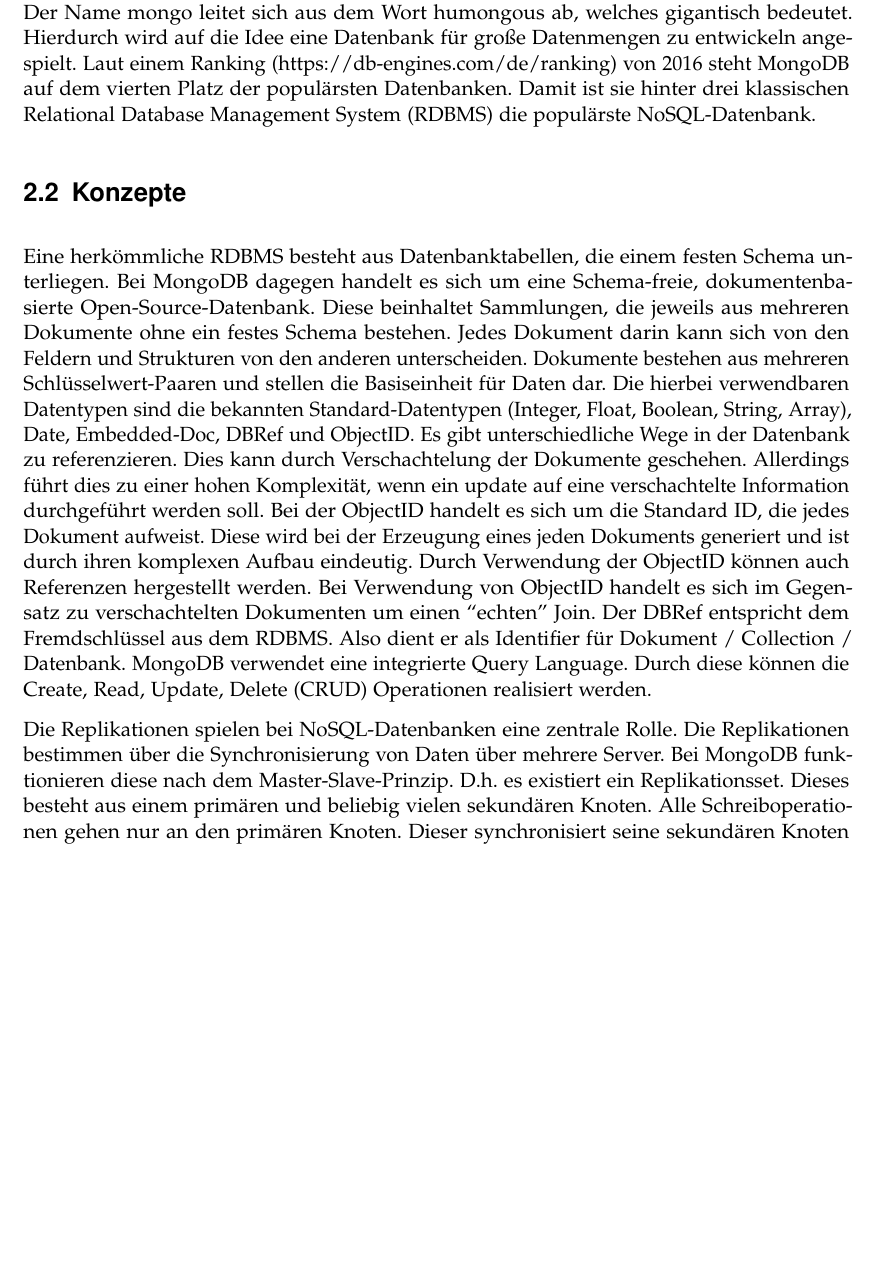
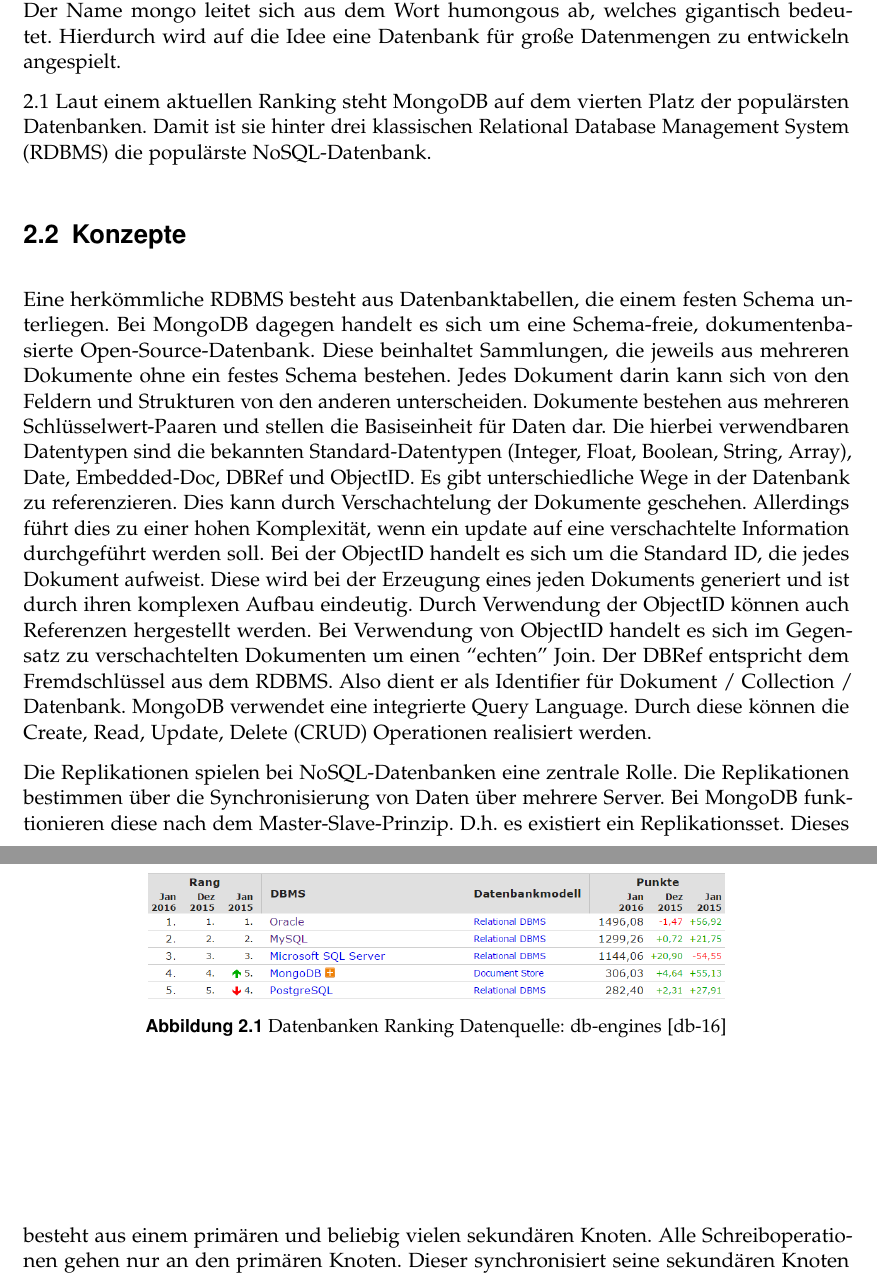
Before and after one commit to mihaeu/fair-projects, a LaTeX book (main.tex, which reads mongodb.tex): part of page 9 of 47 before the commit and two parts of pages 9 and 10 of 47 after it, the two joined at a grey line, cut so that both start at the same text, the shorter picture padded with empty space. Compiled offline with pdfLaTeX; an older LaTeX class or package is replaced by its successor.

Commit message:
Update mongodb

```diff
--- a/mongodb.tex
+++ b/mongodb.tex
@@ -1,6 +1,13 @@
 \chapter{MongoDB (Fabian)}\label{mongodb-fabian}
 
 \section{Einleitung}\label{einleitung}
+
+\begin{figure}[t]
+	\centering
+	\includegraphics[width=0.7\linewidth]{figures/db-ranking.png}
+	\caption{Datenbanken Ranking Datenquelle: db-engines \cite{db-engines:mongodb}}
+	\label{f:mongodb:ranking}
+\end{figure}
 
 Die Entwicklung von MongoDB wurde im Jahr 2007 von dem Unternehmen 10gen
 ins Leben gerufen. Hierfür wurde die Programmiersprache C++ verwendet.
@@ -10,8 +17,10 @@
 performance. Dies soll durch denn Einsatz von verteilten Systemen
 ermöglicht werden. Der Name mongo leitet sich aus dem Wort humongous ab,
 welches gigantisch bedeutet. Hierdurch wird auf die Idee eine Datenbank
-für große Datenmengen zu entwickeln angespielt. Laut einem Ranking
-(https://db-engines.com/de/ranking) von 2016 steht MongoDB auf dem
+für große Datenmengen zu entwickeln angespielt.
+
+\ref{f:mongodb:ranking}
+Laut einem aktuellen Ranking steht MongoDB auf dem
 vierten Platz der populärsten Datenbanken. Damit ist sie hinter drei
 klassischen Relational Database Management System (RDBMS) die populärste
 NoSQL-Datenbank.
```
Also changed, not shown: bibfile.bib (+8 -0 lines), figures/db-ranking.PNG (added).
